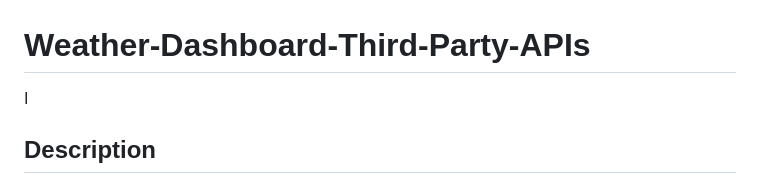
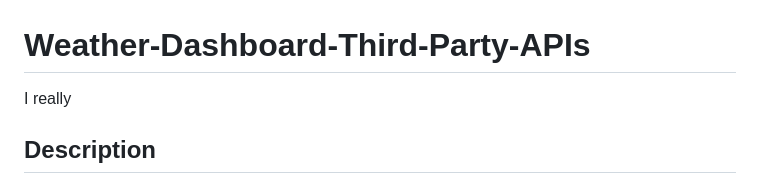
Before and after one commit to codingColinMcM/Weather-Dashboard-Third-Party-APIs, a Markdown page: README.md, the part around the change. GitHub-like rendering.

```diff
--- a/README.md
+++ b/README.md
@@ -1,6 +1,6 @@
 # Weather-Dashboard-Third-Party-APIs
 
-I
+I really
 
 ## Description
 
```
